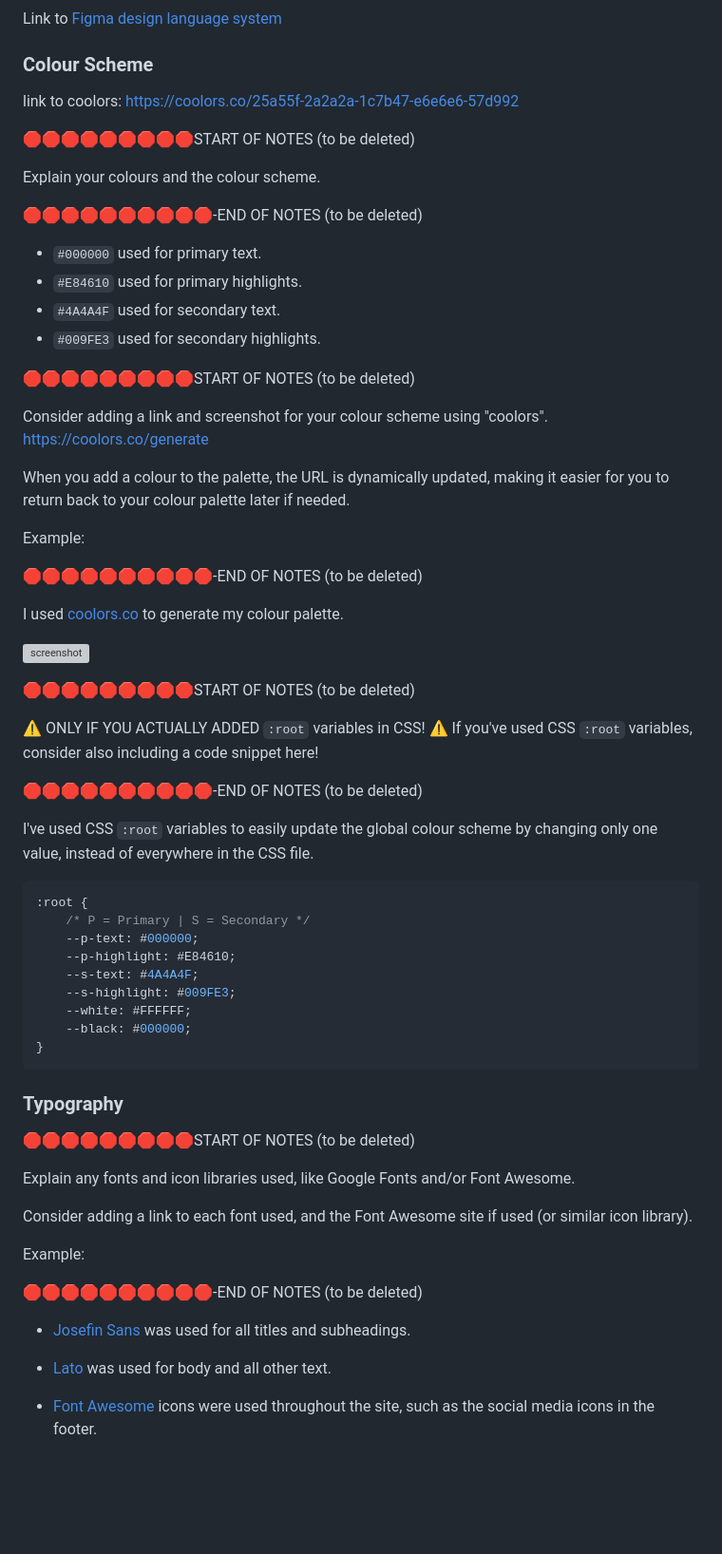
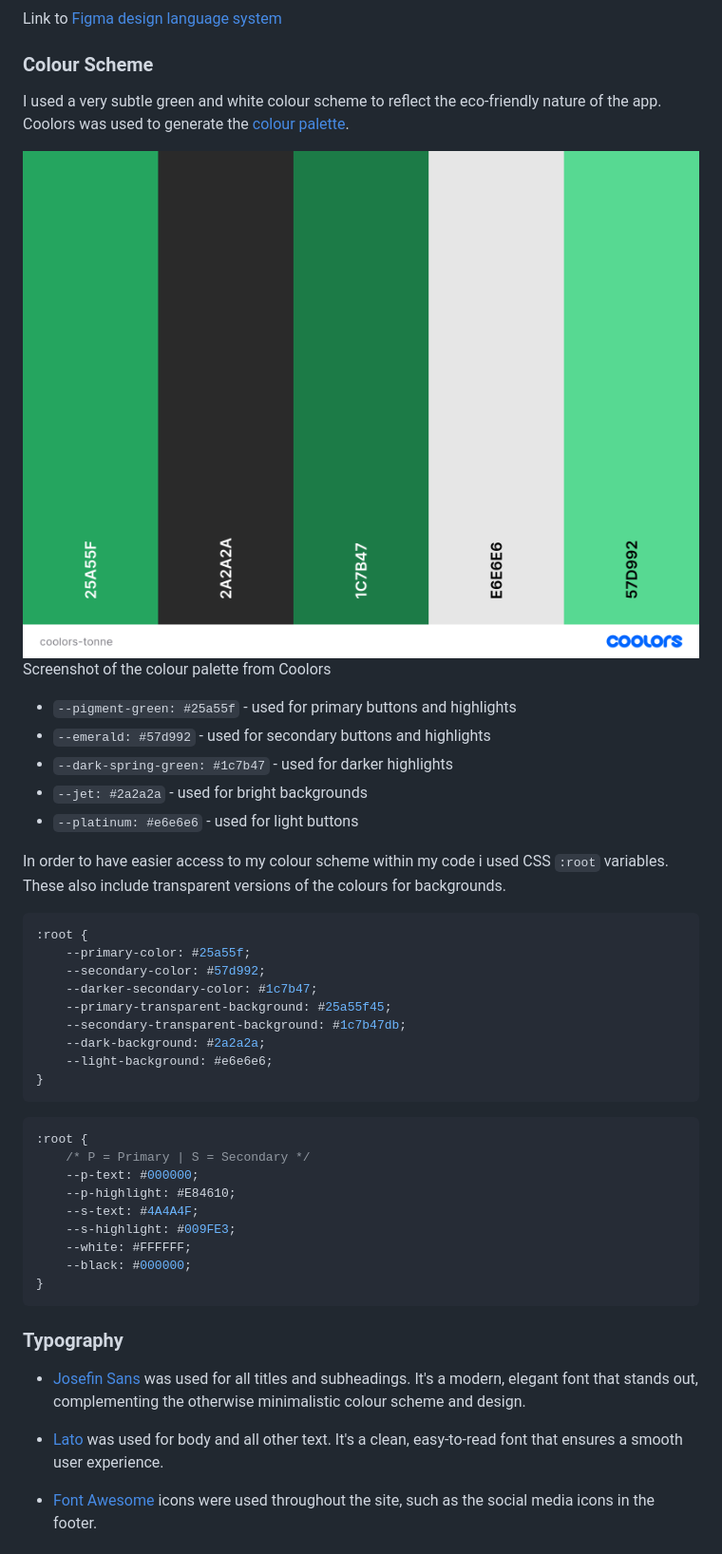
Before and after one commit to benschaf/waste-schedule, a Markdown page: README.md, the part around the change. Shown: that part at 95% size. Rendered like a GitHub page; pictures changed too: documentation/coolors-tonne.png (added); blank space fills up the shorter version; grey boxes are pictures that could not be loaded.

Commit message:
doc: add colour scheme and typography to README

````diff
--- a/README.md
+++ b/README.md
@@ -179,43 +179,34 @@ In this section, you will briefly explain your design processes.
 Link to [Figma design language system](https://www.figma.com/file/GZDmOY3zdf4Wb1uBv6uAAq/Airbnb-UI-Kit-(Community)?type=design&node-id=239%3A3762&mode=design&t=Lo4zPL7ic94pf63j-1)
 
 ### Colour Scheme
+I used a very subtle green and white colour scheme to reflect the eco-friendly nature of the app. Coolors was used to generate the [colour palette](https://coolors.co/25a55f-2a2a2a-1c7b47-e6e6e6-57d992).
 
-link to coolors: https://coolors.co/25a55f-2a2a2a-1c7b47-e6e6e6-57d992
+![screenshot](documentation/coolors-tonne.png)
+Screenshot of the colour palette from Coolors
 
-🛑🛑🛑🛑🛑🛑🛑🛑🛑START OF NOTES (to be deleted)
+- `--pigment-green: #25a55f` - used for primary buttons and highlights
+- `--emerald: #57d992` - used for secondary buttons and highlights
+- `--dark-spring-green: #1c7b47` - used for darker highlights
+- `--jet: #2a2a2a` - used for bright backgrounds
+- `--platinum: #e6e6e6` - used for light buttons
 
-Explain your colours and the colour scheme.
+In order to have easier access to my colour scheme within my code i used CSS `:root` variables. These also include transparent versions of the colours for backgrounds.
 
-🛑🛑🛑🛑🛑🛑🛑🛑🛑🛑-END OF NOTES (to be deleted)
+```css
+:root {
+    --primary-color: #25a55f;
+    --secondary-color: #57d992;
+    --darker-secondary-color: #1c7b47;
+    --primary-transparent-background: #25a55f45;
+    --secondary-transparent-background: #1c7b47db;
+    --dark-background: #2a2a2a;
+    --light-background: #e6e6e6;
+}
+```
 
-- `#000000` used for primary text.
-- `#E84610` used for primary highlights.
-- `#4A4A4F` used for secondary text.
-- `#009FE3` used for secondary highlights.
 
-🛑🛑🛑🛑🛑🛑🛑🛑🛑START OF NOTES (to be deleted)
 
-Consider adding a link and screenshot for your colour scheme using "coolors".
-https://coolors.co/generate
 
-When you add a colour to the palette, the URL is dynamically updated, making it easier for you to return back to your colour palette later if needed.
-
-Example:
-
-🛑🛑🛑🛑🛑🛑🛑🛑🛑🛑-END OF NOTES (to be deleted)
-
-I used [coolors.co](https://coolors.co/e84610-009fe3-4a4a4f-445261-d63649-e6ecf0-000000) to generate my colour palette.
-
-![screenshot](documentation/coolors.png)
-
-🛑🛑🛑🛑🛑🛑🛑🛑🛑START OF NOTES (to be deleted)
-
-⚠️ ONLY IF YOU ACTUALLY ADDED `:root` variables in CSS! ⚠️
-If you've used CSS `:root` variables, consider also including a code snippet here!
-
-🛑🛑🛑🛑🛑🛑🛑🛑🛑🛑-END OF NOTES (to be deleted)
-
-I've used CSS `:root` variables to easily update the global colour scheme by changing only one value, instead of everywhere in the CSS file.
 
 ```css
 :root {
@@ -231,19 +222,9 @@ I've used CSS `:root` variables to easily update the global colour scheme by cha
 
 ### Typography
 
-🛑🛑🛑🛑🛑🛑🛑🛑🛑START OF NOTES (to be deleted)
+- [Josefin Sans](https://fonts.google.com/specimen/Josefin+Sans) was used for all titles and subheadings. It's a modern, elegant font that stands out, complementing the otherwise minimalistic colour scheme and design.
 
-Explain any fonts and icon libraries used, like Google Fonts and/or Font Awesome.
-
-Consider adding a link to each font used, and the Font Awesome site if used (or similar icon library).
-
-Example:
-
-🛑🛑🛑🛑🛑🛑🛑🛑🛑🛑-END OF NOTES (to be deleted)
-
-- [Josefin Sans](https://fonts.google.com/specimen/Josefin+Sans) was used for all titles and subheadings.
-
-- [Lato](https://fonts.google.com/specimen/Lato) was used for body and all other text.
+- [Lato](https://fonts.google.com/specimen/Lato) was used for body and all other text. It's a clean, easy-to-read font that ensures a smooth user experience.
 
 - [Font Awesome](https://fontawesome.com) icons were used throughout the site, such as the social media icons in the footer.
 
````
